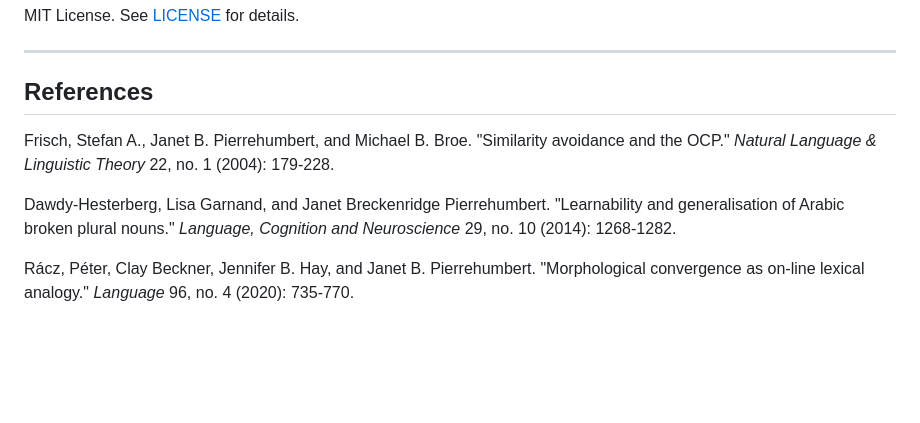
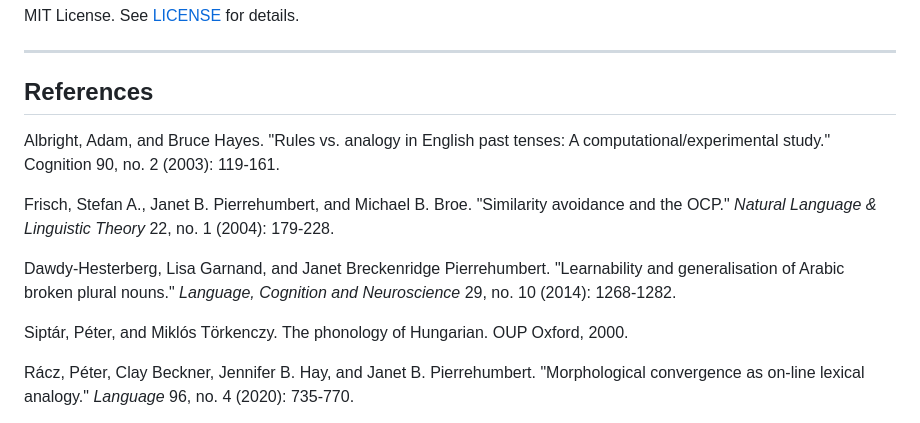
Before and after one commit to petyaracz/JANET, a Markdown page: Readme.md, the part around the change. Rendered like a GitHub page; blank space fills up the shorter version.

Commit message:
Add references to various linguistic studies

```diff
--- a/Readme.md
+++ b/Readme.md
@@ -298,10 +298,14 @@ MIT License. See [LICENSE](LICENSE) for details.
 
 ## References
 
+Albright, Adam, and Bruce Hayes. "Rules vs. analogy in English past tenses: A computational/experimental study." Cognition 90, no. 2 (2003): 119-161.
+
 Frisch, Stefan A., Janet B. Pierrehumbert, and Michael B. Broe. "Similarity avoidance and the OCP." *Natural Language & Linguistic Theory* 22, no. 1 (2004): 179-228.
 
 Dawdy-Hesterberg, Lisa Garnand, and Janet Breckenridge Pierrehumbert. "Learnability and generalisation of Arabic broken plural nouns." *Language, Cognition and Neuroscience* 29, no. 10 (2014): 1268-1282.
 
+Siptár, Péter, and Miklós Törkenczy. The phonology of Hungarian. OUP Oxford, 2000.
+
 Rácz, Péter, Clay Beckner, Jennifer B. Hay, and Janet B. Pierrehumbert. "Morphological convergence as on-line lexical analogy." *Language* 96, no. 4 (2020): 735-770.
 
 Rácz, Péter, and Ágnes Lukács. "Variation in the 1sg. indef: More than you wanted to know." *Acta Linguistica Academica* 71, no. 1-2 (2024): 2-17.
```
